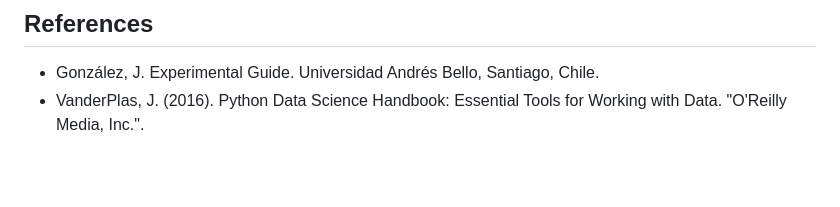
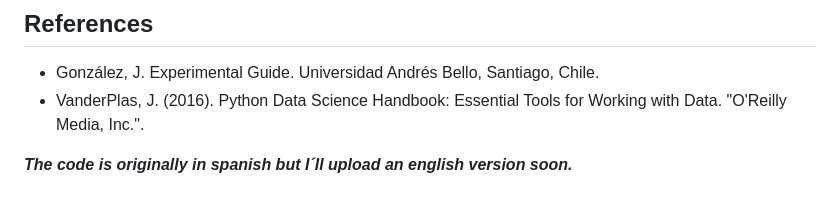
Before and after one commit to Nicole-lq/Movimiento2D_NLQ, a Markdown page: README.md, the part around the change. Drawn GitHub-style; blank space fills up the shorter version.

```diff
--- a/README.md
+++ b/README.md
@@ -89,3 +89,5 @@ The use of Python proved to be practical and efficient for this project. Its abi
 
 </p>
 </div>
+
+**_The code is originally in spanish but I´ll upload an english version soon._**
```
